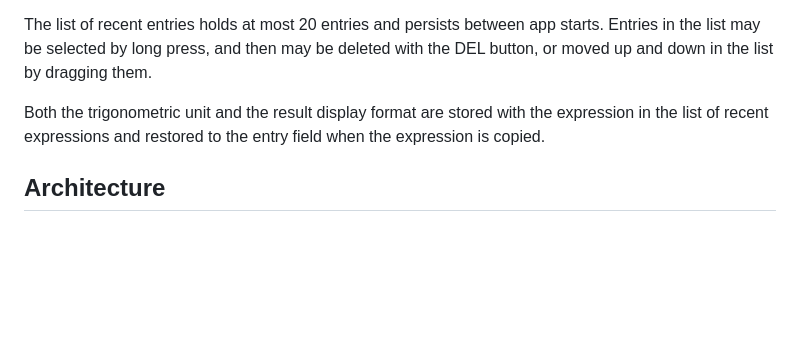
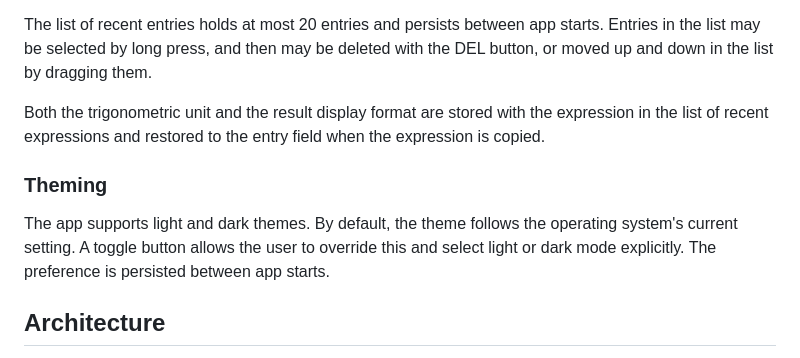
Before and after one commit to berdroid/the_sci_calc, a Markdown page: README.md, the part around the change. Drawn GitHub-style; blank space fills up the shorter version.

Commit message:
Add theming section to README
Document light/dark theme support with OS-default behaviour,
user override toggle, and persistence of the preference.

Co-Authored-By: Claude Sonnet 4.6 <noreply@anthropic.com>

```diff
--- a/README.md
+++ b/README.md
@@ -93,6 +93,12 @@ or moved up and down in the list by dragging them.
 Both the trigonometric unit and the result display format are stored with the expression in the list of
 recent expressions and restored to the entry field when the expression is copied.
 
+### Theming
+
+The app supports light and dark themes. By default, the theme follows the operating system's current
+setting. A toggle button allows the user to override this and select light or dark mode explicitly.
+The preference is persisted between app starts.
+
 ## Architecture
 
 The app uses clean architecture implemented using Blocs and/or Cubits for the business logic
```
